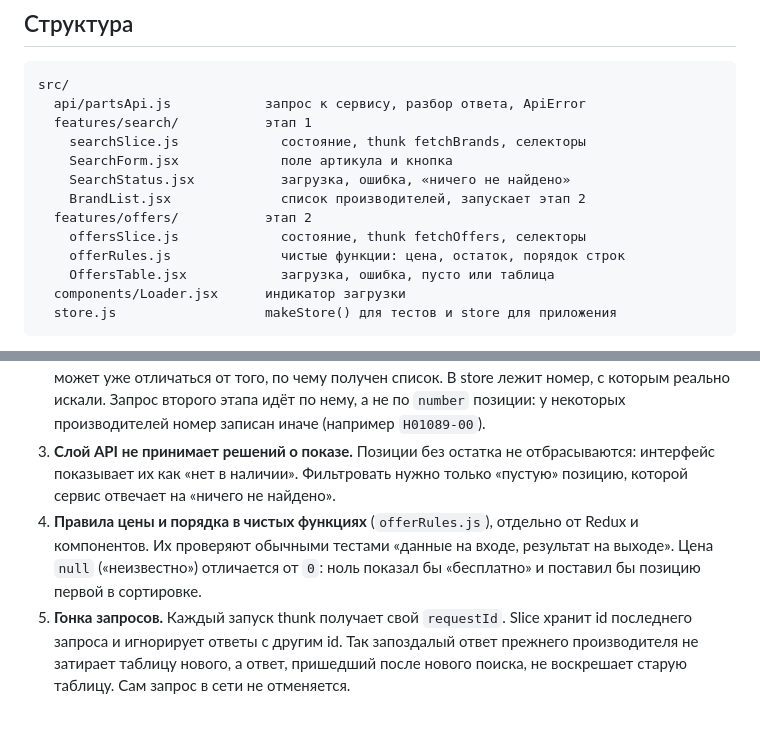
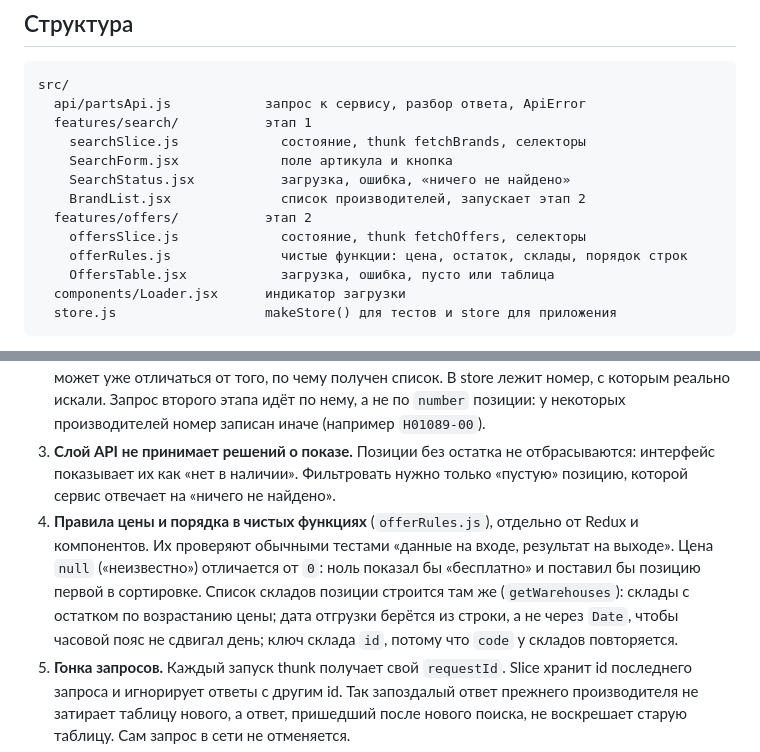
Before and after one commit to romanpalmin/parts-search-client, a Markdown page: ARCHITECTURE.md, 2 parts joined by grey strips. Drawn GitHub-style; blank space fills up the shorter version.

Commit message:
docs: склады в ARCHITECTURE и на скриншоте

```diff
--- a/ARCHITECTURE.md
+++ b/ARCHITECTURE.md
@@ -14,7 +14,7 @@ src/
     BrandList.jsx              список производителей, запускает этап 2
   features/offers/           этап 2
     offersSlice.js             состояние, thunk fetchOffers, селекторы
-    offerRules.js              чистые функции: цена, остаток, порядок строк
+    offerRules.js              чистые функции: цена, остаток, склады, порядок строк
     OffersTable.jsx            загрузка, ошибка, пусто или таблица
   components/Loader.jsx      индикатор загрузки
   store.js                   makeStore() для тестов и store для приложения
@@ -98,7 +98,7 @@ sequenceDiagram
 1. **Два slice.** Два независимых процесса загрузки не помещаются в один `status`. Связь между ними односторонняя: `offers` слушает `fetchBrands.pending` из `search` и сбрасывается, чтобы под новым списком производителей не осталась таблица от старого поиска.
 2. **Номер второго этапа берётся из store.** Текст в поле ввода это локальное состояние формы и может уже отличаться от того, по чему получен список. В store лежит номер, с которым реально искали. Запрос второго этапа идёт по нему, а не по `number` позиции: у некоторых производителей номер записан иначе (например `H01089-00`).
 3. **Слой API не принимает решений о показе.** Позиции без остатка не отбрасываются: интерфейс показывает их как «нет в наличии». Фильтровать нужно только «пустую» позицию, которой сервис отвечает на «ничего не найдено».
-4. **Правила цены и порядка в чистых функциях** (`offerRules.js`), отдельно от Redux и компонентов. Их проверяют обычными тестами «данные на входе, результат на выходе». Цена `null` («неизвестно») отличается от `0`: ноль показал бы «бесплатно» и поставил бы позицию первой в сортировке.
+4. **Правила цены и порядка в чистых функциях** (`offerRules.js`), отдельно от Redux и компонентов. Их проверяют обычными тестами «данные на входе, результат на выходе». Цена `null` («неизвестно») отличается от `0`: ноль показал бы «бесплатно» и поставил бы позицию первой в сортировке. Список складов позиции строится там же (`getWarehouses`): склады с остатком по возрастанию цены; дата отгрузки берётся из строки, а не через `Date`, чтобы часовой пояс не сдвигал день; ключ склада `id`, потому что `code` у складов повторяется.
 5. **Гонка запросов.** Каждый запуск thunk получает свой `requestId`. Slice хранит id последнего запроса и игнорирует ответы с другим id. Так запоздалый ответ прежнего производителя не затирает таблицу нового, а ответ, пришедший после нового поиска, не воскрешает старую таблицу. Сам запрос в сети не отменяется.
 6. **Повторный выбор того же производителя** не перезапрашивает таблицу (`condition` у `fetchOffers`): запрос уже летит или данные уже есть. После ошибки повтор разрешён, иначе ошибка стала бы тупиком.
 7. **Ошибки.** Все сбои (сеть, статус, поле `error`, нечитаемый ответ) превращаются в `ApiError` с русским сообщением. В state попадает только строка сообщения.
```
Also changed, not shown: screenshots/offers.png.
